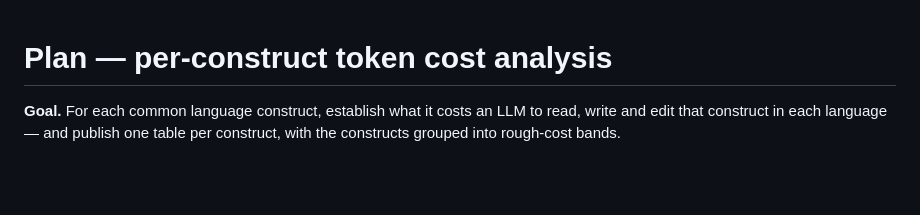
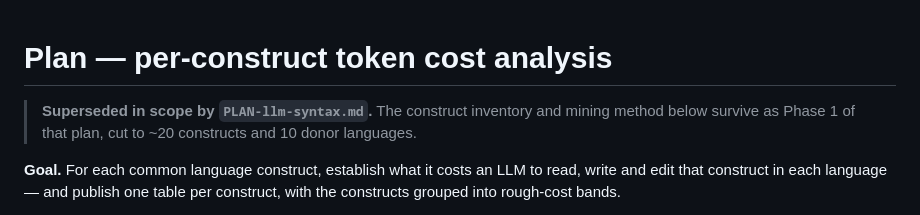
Before and after one commit to zazzcat-kisi/yet-another-programming-language-2026.07.05, a Markdown page: tokensurvey/PLAN-constructs.md, the part around the change. Rendered like a GitHub page; blank space fills up the shorter version.

```diff
--- a/tokensurvey/PLAN-constructs.md
+++ b/tokensurvey/PLAN-constructs.md
@@ -1,4 +1,7 @@
 # Plan — per-construct token cost analysis
+
+> **Superseded in scope by `PLAN-llm-syntax.md`.** The construct inventory and mining method below
+> survive as Phase 1 of that plan, cut to ~20 constructs and 10 donor languages.
 
 **Goal.** For each common language construct, establish what it costs an LLM to read, write and
 edit that construct in each language — and publish one table per construct, with the constructs
```
Also changed, not shown: tokensurvey/PLAN-llm-syntax.md (added, +256 -0 lines).
